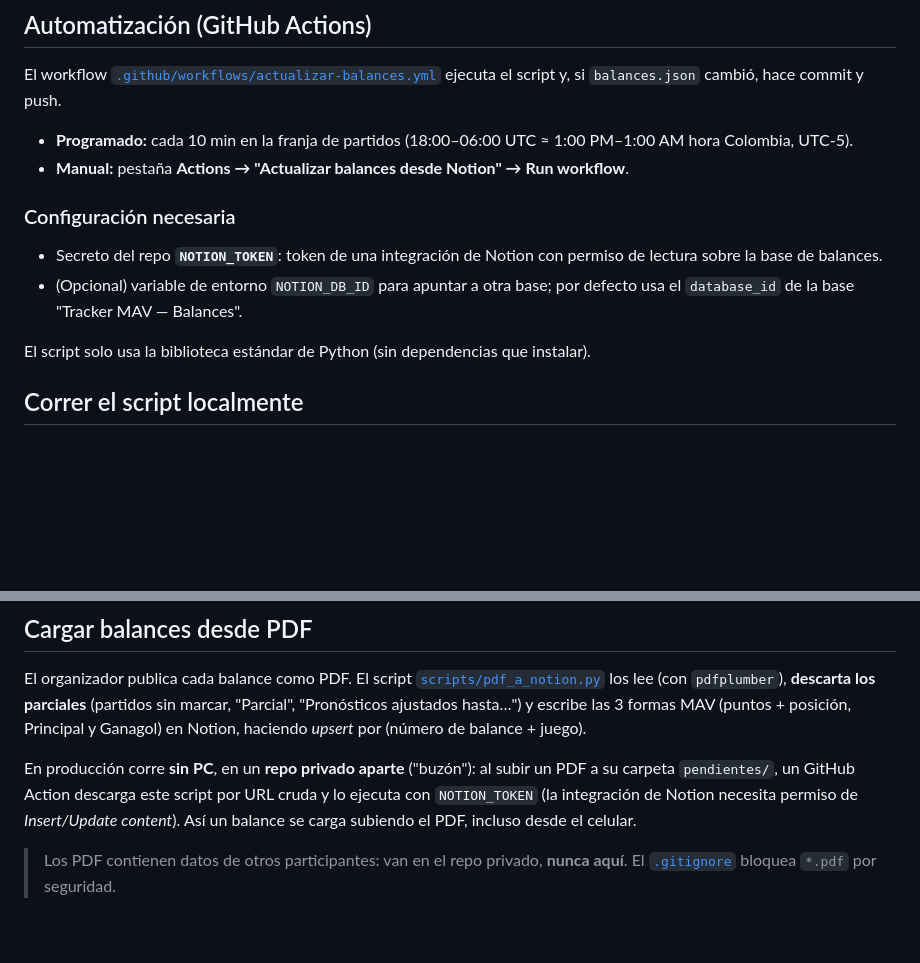
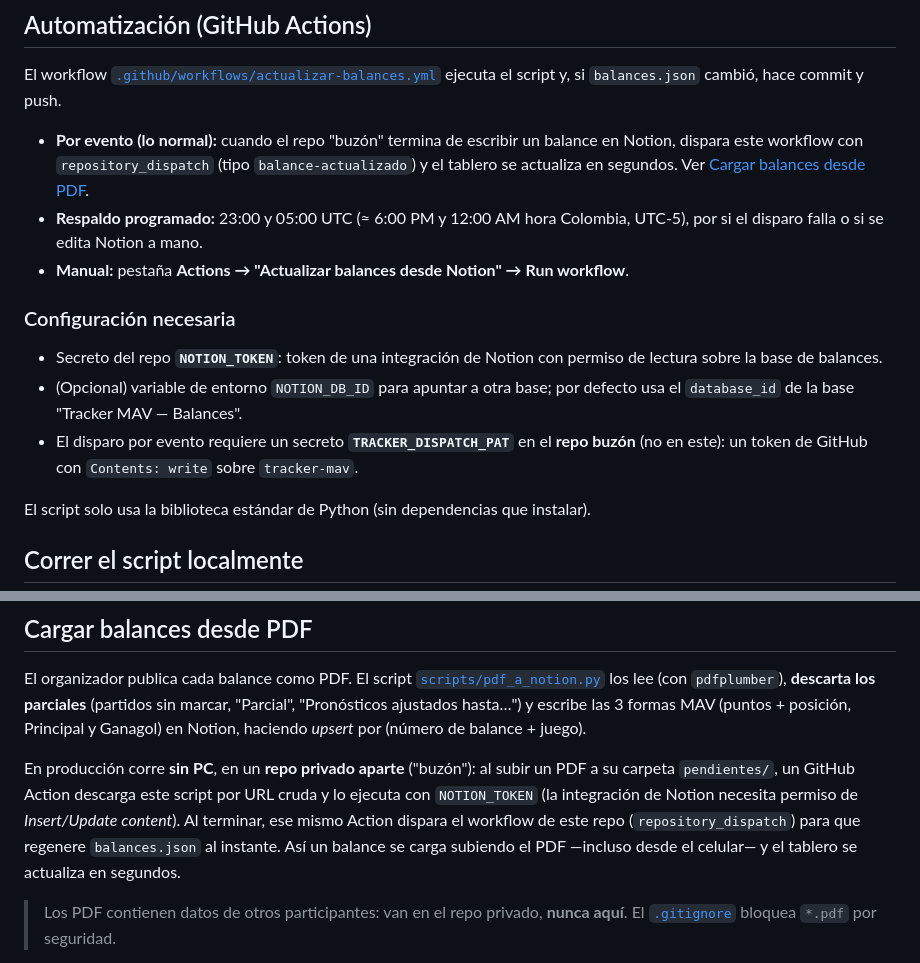
Before and after one commit to gerente-lgtm/tracker-mav, a Markdown page: README.md, 2 parts joined by grey strips. GitHub-like rendering; blank space fills up the shorter version.

```diff
--- a/README.md
+++ b/README.md
@@ -56,8 +56,11 @@ Los datos salen de una base de Notion ("Tracker MAV — Balances"). El flujo es
 El workflow [`.github/workflows/actualizar-balances.yml`](.github/workflows/actualizar-balances.yml)
 ejecuta el script y, si `balances.json` cambió, hace commit y push.
 
-- **Programado:** cada 10 min en la franja de partidos
-  (18:00–06:00 UTC ≈ 1:00 PM–1:00 AM hora Colombia, UTC-5).
+- **Por evento (lo normal):** cuando el repo "buzón" termina de escribir un balance en
+  Notion, dispara este workflow con `repository_dispatch` (tipo `balance-actualizado`) y
+  el tablero se actualiza en segundos. Ver [Cargar balances desde PDF](#cargar-balances-desde-pdf).
+- **Respaldo programado:** 23:00 y 05:00 UTC (≈ 6:00 PM y 12:00 AM hora Colombia, UTC-5),
+  por si el disparo falla o si se edita Notion a mano.
 - **Manual:** pestaña **Actions → "Actualizar balances desde Notion" → Run workflow**.
 
 ### Configuración necesaria
@@ -66,6 +69,8 @@ ejecuta el script y, si `balances.json` cambió, hace commit y push.
   lectura sobre la base de balances.
 - (Opcional) variable de entorno `NOTION_DB_ID` para apuntar a otra base; por defecto usa
   el `database_id` de la base "Tracker MAV — Balances".
+- El disparo por evento requiere un secreto **`TRACKER_DISPATCH_PAT`** en el **repo buzón**
+  (no en este): un token de GitHub con `Contents: write` sobre `tracker-mav`.
 
 El script solo usa la biblioteca estándar de Python (sin dependencias que instalar).
 
@@ -89,7 +94,9 @@ haciendo *upsert* por (número de balance + juego).
 En producción corre **sin PC**, en un **repo privado aparte** ("buzón"): al subir un PDF a
 su carpeta `pendientes/`, un GitHub Action descarga este script por URL cruda y lo ejecuta
 con `NOTION_TOKEN` (la integración de Notion necesita permiso de *Insert/Update content*).
-Así un balance se carga subiendo el PDF, incluso desde el celular.
+Al terminar, ese mismo Action dispara el workflow de este repo (`repository_dispatch`) para
+que regenere `balances.json` al instante. Así un balance se carga subiendo el PDF —incluso
+desde el celular— y el tablero se actualiza en segundos.
 
 > Los PDF contienen datos de otros participantes: van en el repo privado, **nunca aquí**.
 > El [`.gitignore`](.gitignore) bloquea `*.pdf` por seguridad.
```
Also changed, not shown: CLAUDE.md (+29 -5 lines).
